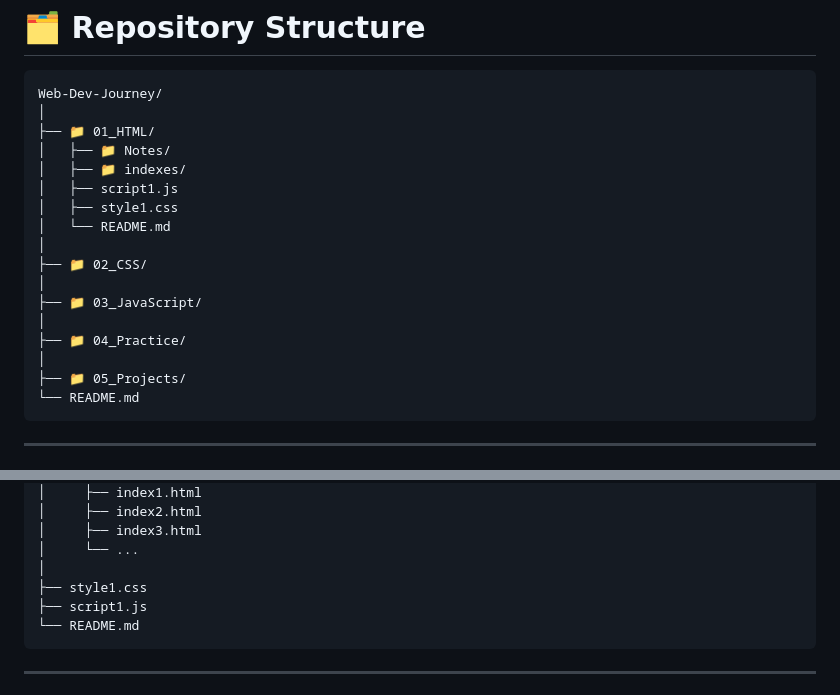
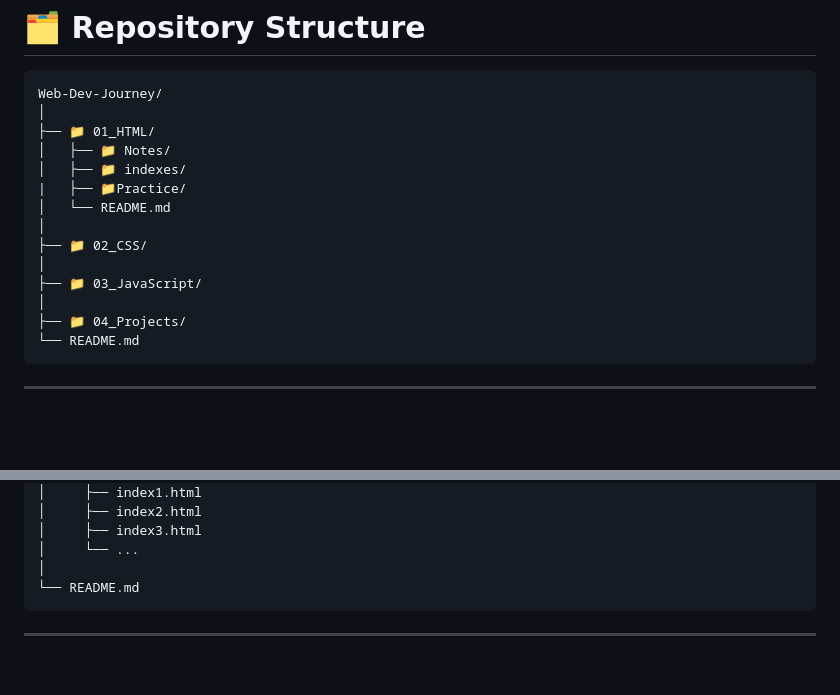
Before and after one commit to AvikamGupta/Web-Dev-Journey, a Markdown page: README.md, 2 parts joined by grey strips. Drawn GitHub-style; blank space fills up the shorter version.

Commit message:
Revise directory structure in README.md
Updated directory structure in README.md to reflect new organization.

````diff
--- a/README.md
+++ b/README.md
@@ -40,17 +40,14 @@ Web-Dev-Journey/
 ├── 📁 01_HTML/
 │   ├── 📁 Notes/
 │   ├── 📁 indexes/
-│   ├── script1.js
-│   ├── style1.css
+|   ├── 📁Practice/
 │   └── README.md
 │
 ├── 📁 02_CSS/
 │
 ├── 📁 03_JavaScript/
 │
-├── 📁 04_Practice/
-│
-├── 📁 05_Projects/
+├── 📁 04_Projects/
 └── README.md
 ```
 
@@ -90,8 +87,6 @@ Each technology folder follows a simple structure.
 │     ├── index3.html
 │     └── ...
 │
-├── style1.css
-├── script1.js
 └── README.md
 ```
 
````
